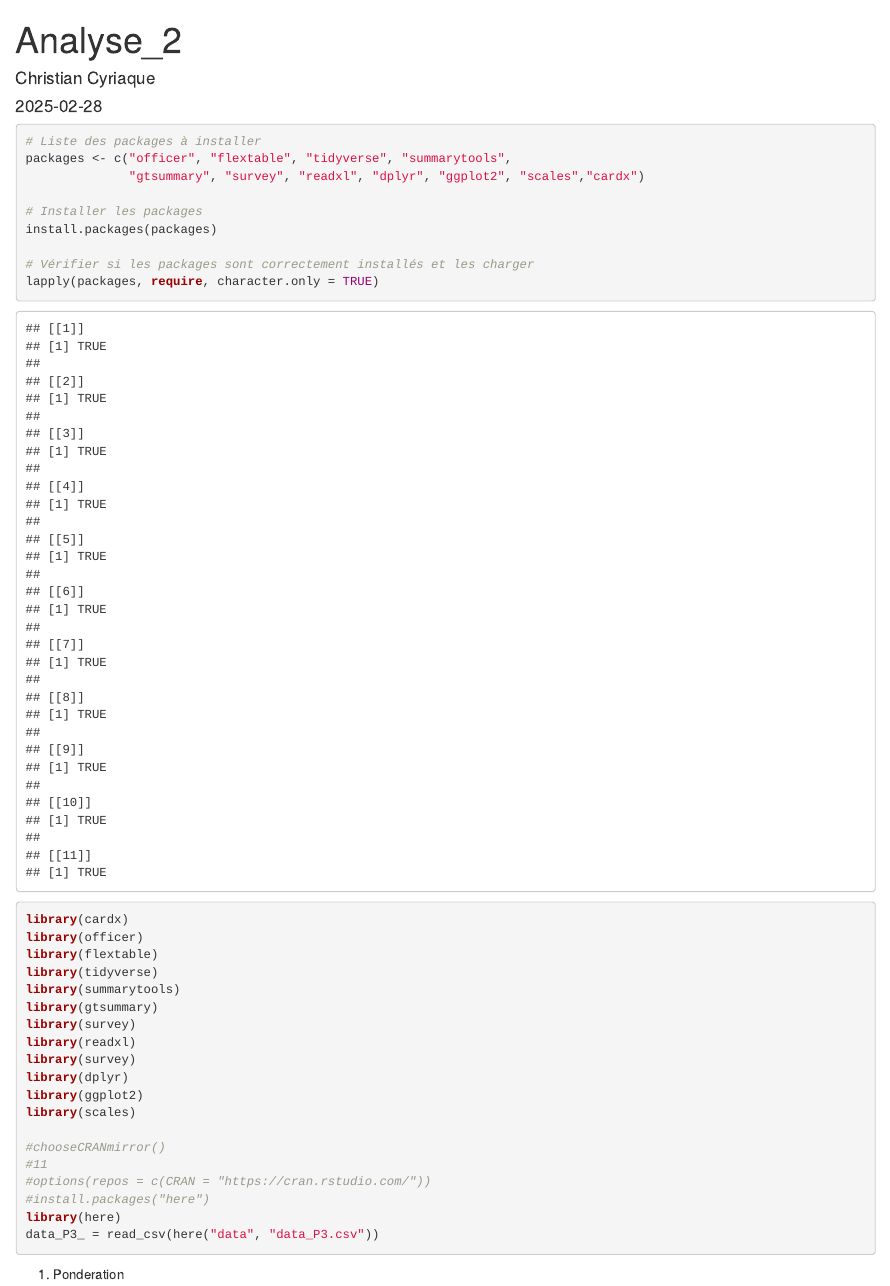
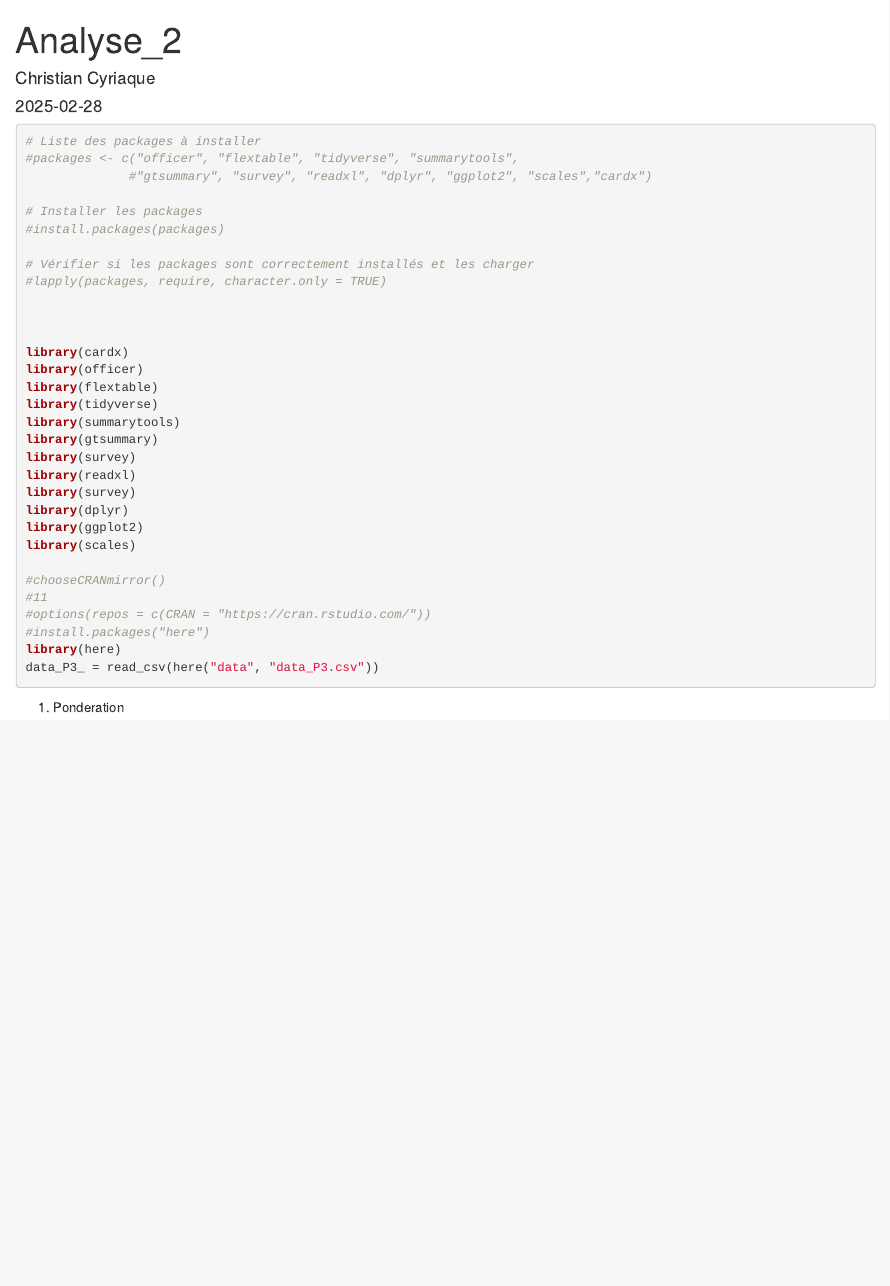
Before and after one commit to OUEDRACHRISTIAN/Analyse_r-seaux-sociaux-et-transition-l-ge-adulte-Qu-bec, an R Markdown document (scripts/Rapport.Rmd): the page in a window 1100 px wide, from its top. Rendered offline with R 4.5, knitr and Pandoc, with nearby package versions; some code elsewhere in the file could not run offline.

Commit message:
Premier commit

````diff
--- a/scripts/Rapport.Rmd
+++ b/scripts/Rapport.Rmd
@@ -12,14 +12,14 @@ author: "Christian Cyriaque"
 
 ```{r message=FALSE, warning=FALSE}
 # Liste des packages à installer
-packages <- c("officer", "flextable", "tidyverse", "summarytools",
-              "gtsummary", "survey", "readxl", "dplyr", "ggplot2", "scales","cardx")
+#packages <- c("officer", "flextable", "tidyverse", "summarytools",
+              #"gtsummary", "survey", "readxl", "dplyr", "ggplot2", "scales","cardx")
 
 # Installer les packages
-install.packages(packages)
+#install.packages(packages)
 
 # Vérifier si les packages sont correctement installés et les charger
-lapply(packages, require, character.only = TRUE)
+#lapply(packages, require, character.only = TRUE)
 
 
 
````
Also changed, not shown: main.Rmd (+1 -2 lines), figures/marqueur_subjectif/marqueurs_subjectif_echantillon_plot.png (added), figures/marqueur_subjectif/marqueurs_subjectif_selon_age_plot.png (added), figures/marqueur_subjectif/marqueurs_subjectif_selon_milieu_residence_plot.png (added), figures/marqueur_subjectif/marqueurs_subjectif_selon_sexe_plot.png (added), rapport/main.html (added), 2 other files.
